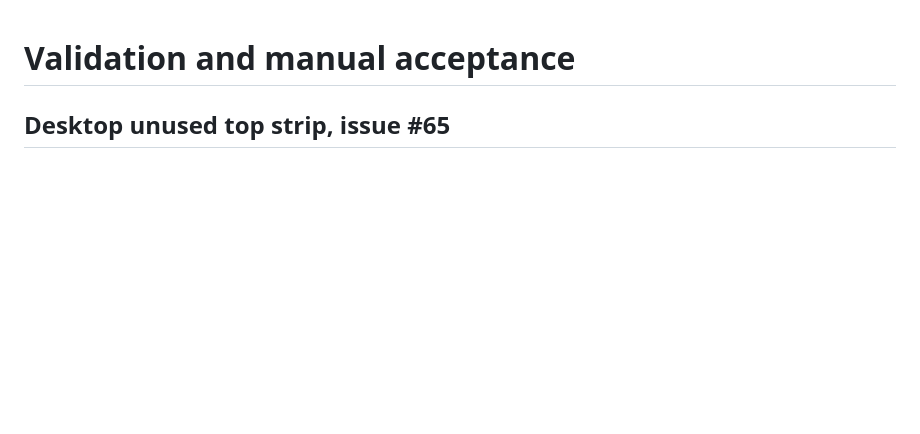
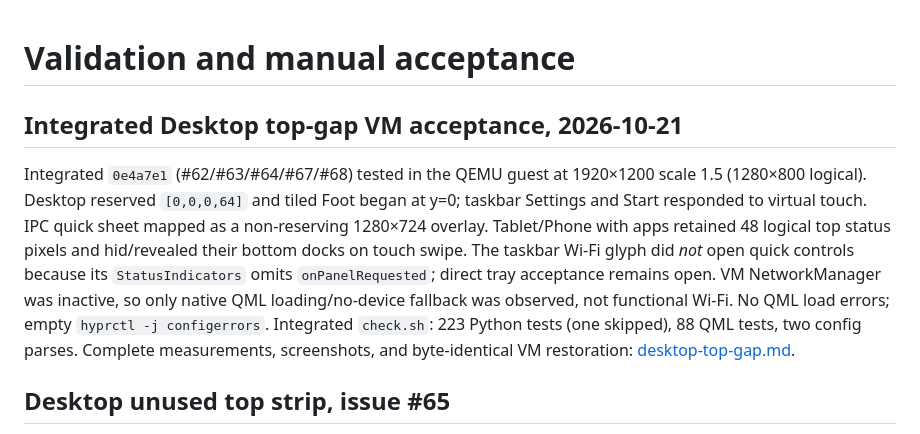
Before and after one commit to Person1873/tessarchy, a Markdown page: docs/testing.md, the part around the change. GitHub-like rendering; blank space fills up the shorter version.

```diff
--- a/docs/testing.md
+++ b/docs/testing.md
@@ -1,4 +1,19 @@
 # Validation and manual acceptance
+
+## Integrated Desktop top-gap VM acceptance, 2026-10-21
+
+Integrated `0e4a7e1` (#62/#63/#64/#67/#68) tested in the QEMU guest at
+1920×1200 scale 1.5 (1280×800 logical). Desktop reserved `[0,0,0,64]` and
+tiled Foot began at y=0; taskbar Settings and Start responded to virtual touch.
+IPC quick sheet mapped as a non-reserving 1280×724 overlay. Tablet/Phone with
+apps retained 48 logical top status pixels and hid/revealed their bottom docks
+on touch swipe. The taskbar Wi-Fi glyph did *not* open quick controls because
+its `StatusIndicators` omits `onPanelRequested`; direct tray acceptance remains
+open. VM NetworkManager was inactive, so only native QML loading/no-device
+fallback was observed, not functional Wi-Fi. No QML load errors; empty
+`hyprctl -j configerrors`. Integrated `check.sh`: 223 Python tests (one
+skipped), 88 QML tests, two config parses. Complete measurements, screenshots,
+and byte-identical VM restoration: [desktop-top-gap.md](desktop-top-gap.md).
 
 ## Desktop unused top strip, issue #65
 
```
Also changed, not shown: docs/desktop-top-gap.md (+46 -6 lines), docs/images/issue65/integrated-desktop-15.png (added), docs/images/issue65/integrated-drawer-overlay-15.png (added), docs/images/issue65/integrated-phone-reveal-15.png (added), docs/images/issue65/integrated-settings-touch-15.png (added), docs/images/issue65/integrated-tablet-reveal-15.png (added).
